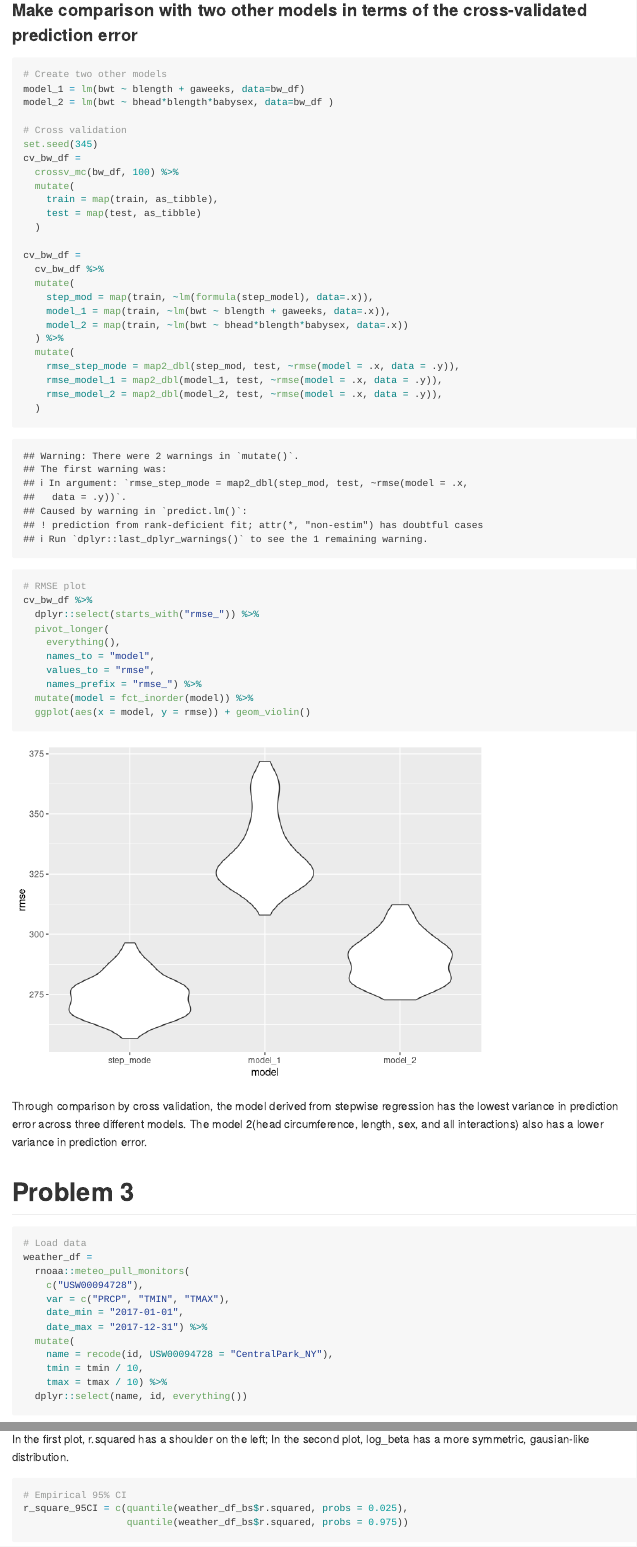
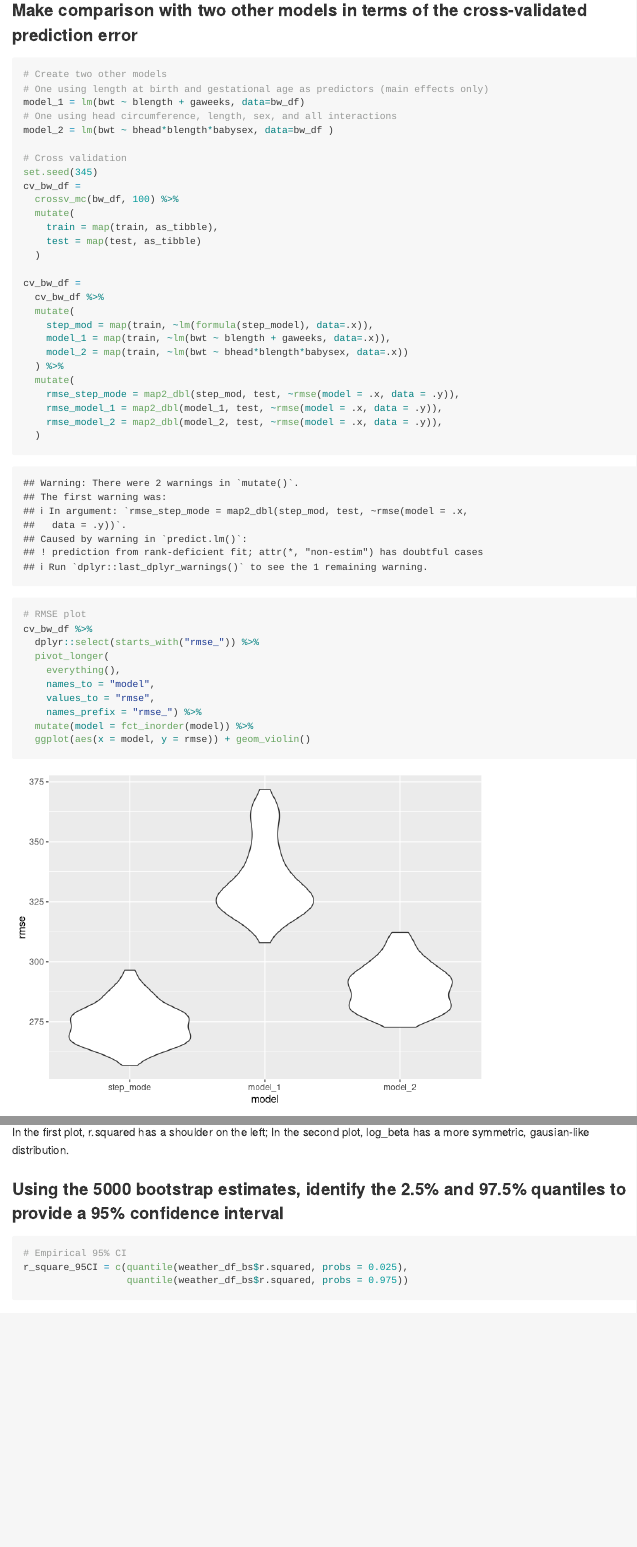
Before and after one commit to js5095/p8105_hw6_js5095, an R Markdown document (p8105_hw6_js5095.Rmd): the page in a window 1100 px wide, from 2620 px down, and a second part further down, joined at a grey line. Rendered offline with R 4.5, knitr and Pandoc, with nearby package versions; some code elsewhere in the file could not run offline; column names are cleaned by a stand-in for the janitor package.

Commit message:
Add annotation and comments

````diff
--- a/p8105_hw6_js5095.Rmd
+++ b/p8105_hw6_js5095.Rmd
@@ -66,7 +66,9 @@ The predictions center around 3000, whereas the residuals center around 0. There
 
 ```{r}
 # Create two other models
+# One using length at birth and gestational age as predictors (main effects only)
 model_1 = lm(bwt ~ blength + gaweeks, data=bw_df)
+# One using head circumference, length, sex, and all interactions
 model_2 = lm(bwt ~ bhead*blength*babysex, data=bw_df )
 
 # Cross validation
@@ -150,6 +153,8 @@ weather_df_bs %>%
   ggplot(aes(x = log_beta)) + geom_density()
 ```
 In the first plot, r.squared has a shoulder on the left; In the second plot, log_beta has a more symmetric, gausian-like distribution.
+
+### Using the 5000 bootstrap estimates, identify the 2.5% and 97.5% quantiles to provide a 95% confidence interval
 
 ```{r}
 # Empirical 95% CI
````
Also changed, not shown: p8105_hw6_js5095.md, p8105_hw6_js5095.Rmd (1 more changed lines).
